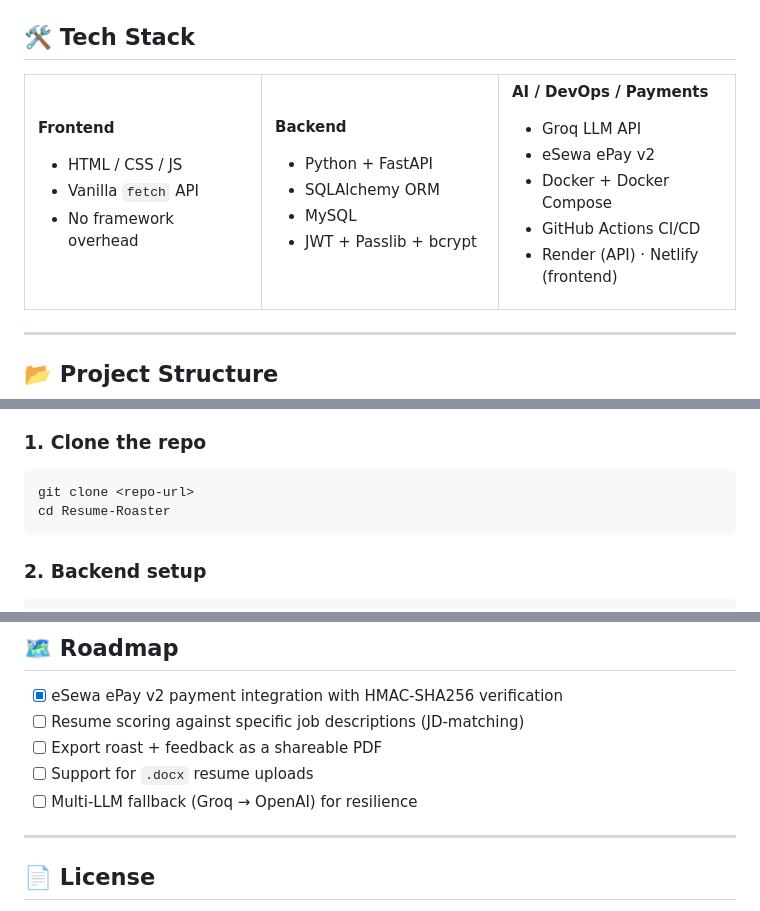
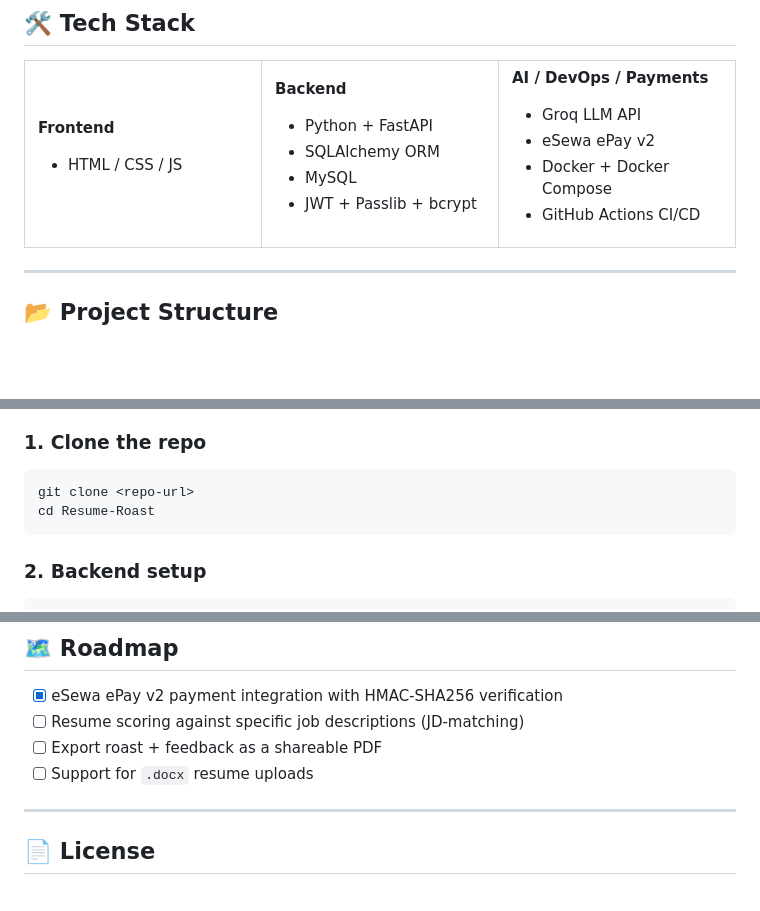
Before and after one commit to Krishalakarki/resume-roast, a Markdown page: README.md, 3 parts joined by grey strips. GitHub-like rendering; blank space fills up the shorter version.

````diff
--- a/README.md
+++ b/README.md
@@ -81,8 +81,7 @@ It analyzes an uploaded resume and returns:
 
 **Frontend**
 - HTML / CSS / JS
-- Vanilla `fetch` API
-- No framework overhead
+
 
 </td>
 <td valign="top" width="33%">
@@ -101,7 +100,7 @@ It analyzes an uploaded resume and returns:
 - eSewa ePay v2
 - Docker + Docker Compose
 - GitHub Actions CI/CD
-- Render (API) · Netlify (frontend)
+
 
 </td>
 </tr>
@@ -159,7 +158,7 @@ Resume-Roaster/
 ### 1. Clone the repo
 ```bash
 git clone <repo-url>
-cd Resume-Roaster
+cd Resume-Roast
 ```
 
 ### 2. Backend setup
@@ -344,7 +287,6 @@ Every push to the backend is automatically installed, tested, and validated befo
 - [ ] Resume scoring against specific job descriptions (JD-matching)
 - [ ] Export roast + feedback as a shareable PDF
 - [ ] Support for `.docx` resume uploads
-- [ ] Multi-LLM fallback (Groq → OpenAI) for resilience
 
 ---
 
````
Also changed, not shown: other parts of README.md (+0 -56 lines).
